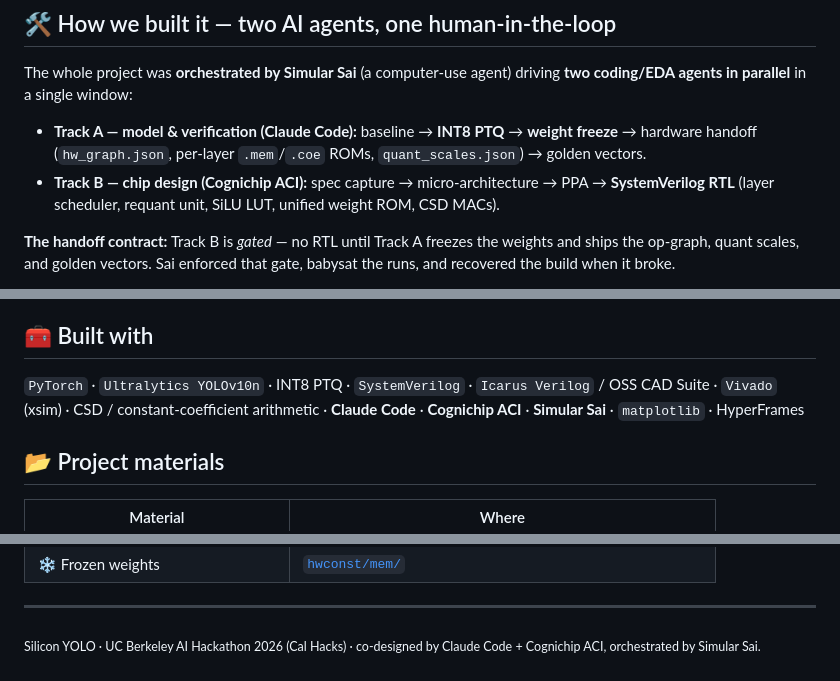
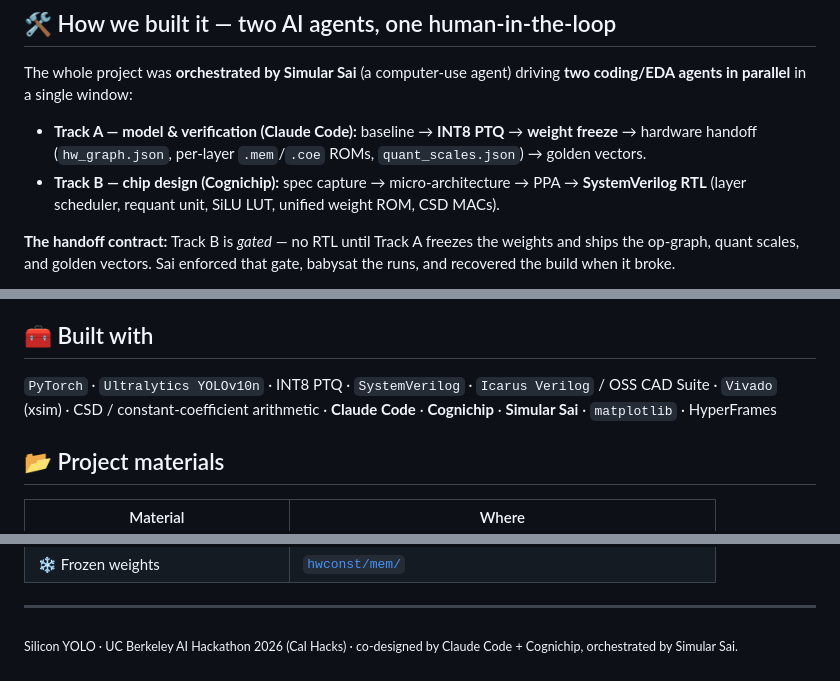
Before and after one commit to kejiwuxian/SiliconYOLO, a Markdown page: README.md, 3 parts joined by grey strips. GitHub-like rendering.

Commit message:
docs: refer to the EDA agent as Cognichip only (drop ACI everywhere)

```diff
--- a/README.md
+++ b/README.md
@@ -114,7 +114,7 @@ The whole project was **orchestrated by Simular Sai** (a computer-use agent) dri
 **two coding/EDA agents in parallel** in a single window:
 
 - **Track A — model & verification (Claude Code):** baseline → **INT8 PTQ** → **weight freeze** → hardware handoff (`hw_graph.json`, per-layer `.mem`/`.coe` ROMs, `quant_scales.json`) → golden vectors.
-- **Track B — chip design (Cognichip ACI):** spec capture → micro-architecture → PPA → **SystemVerilog RTL** (layer scheduler, requant unit, SiLU LUT, unified weight ROM, CSD MACs).
+- **Track B — chip design (Cognichip):** spec capture → micro-architecture → PPA → **SystemVerilog RTL** (layer scheduler, requant unit, SiLU LUT, unified weight ROM, CSD MACs).
 
 **The handoff contract:** Track B is *gated* — no RTL until Track A freezes the weights
 and ships the op-graph, quant scales, and golden vectors. Sai enforced that gate,
@@ -190,7 +190,7 @@ See `docs/IMPLEMENTATION_PLAN.md` for the single source of truth.
 
 ## 🧰 Built with
 
-`PyTorch` · `Ultralytics YOLOv10n` · INT8 PTQ · `SystemVerilog` · `Icarus Verilog` / OSS CAD Suite · `Vivado` (xsim) · CSD / constant-coefficient arithmetic · **Claude Code** · **Cognichip ACI** · **Simular Sai** · `matplotlib` · HyperFrames
+`PyTorch` · `Ultralytics YOLOv10n` · INT8 PTQ · `SystemVerilog` · `Icarus Verilog` / OSS CAD Suite · `Vivado` (xsim) · CSD / constant-coefficient arithmetic · **Claude Code** · **Cognichip** · **Simular Sai** · `matplotlib` · HyperFrames
 
 ## 📂 Project materials
 
@@ -207,4 +207,4 @@ See `docs/IMPLEMENTATION_PLAN.md` for the single source of truth.
 
 ---
 
-<sub>Silicon YOLO · UC Berkeley AI Hackathon 2026 (Cal Hacks) · co-designed by Claude Code + Cognichip ACI, orchestrated by Simular Sai.</sub>
+<sub>Silicon YOLO · UC Berkeley AI Hackathon 2026 (Cal Hacks) · co-designed by Claude Code + Cognichip, orchestrated by Simular Sai.</sub>
```
Also changed, not shown: docs/DEVPOST_SUBMISSION.md (+5 -5 lines).
